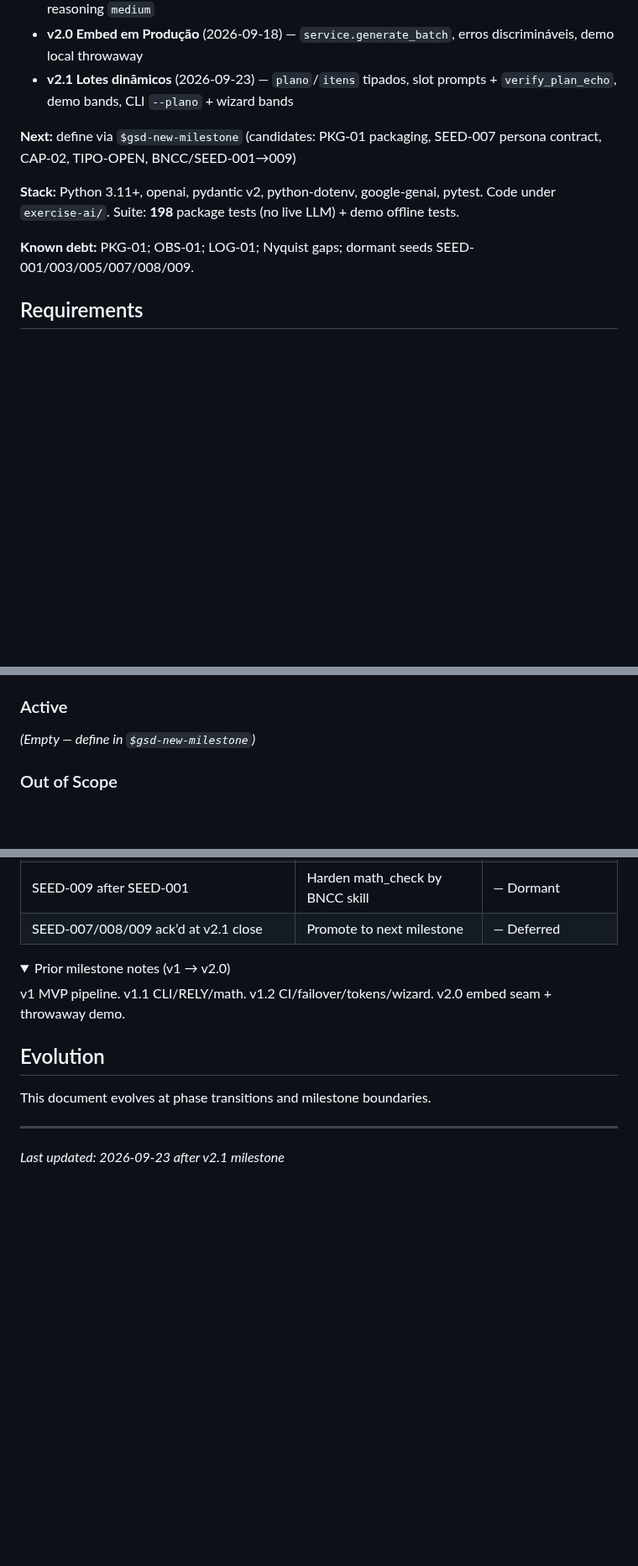
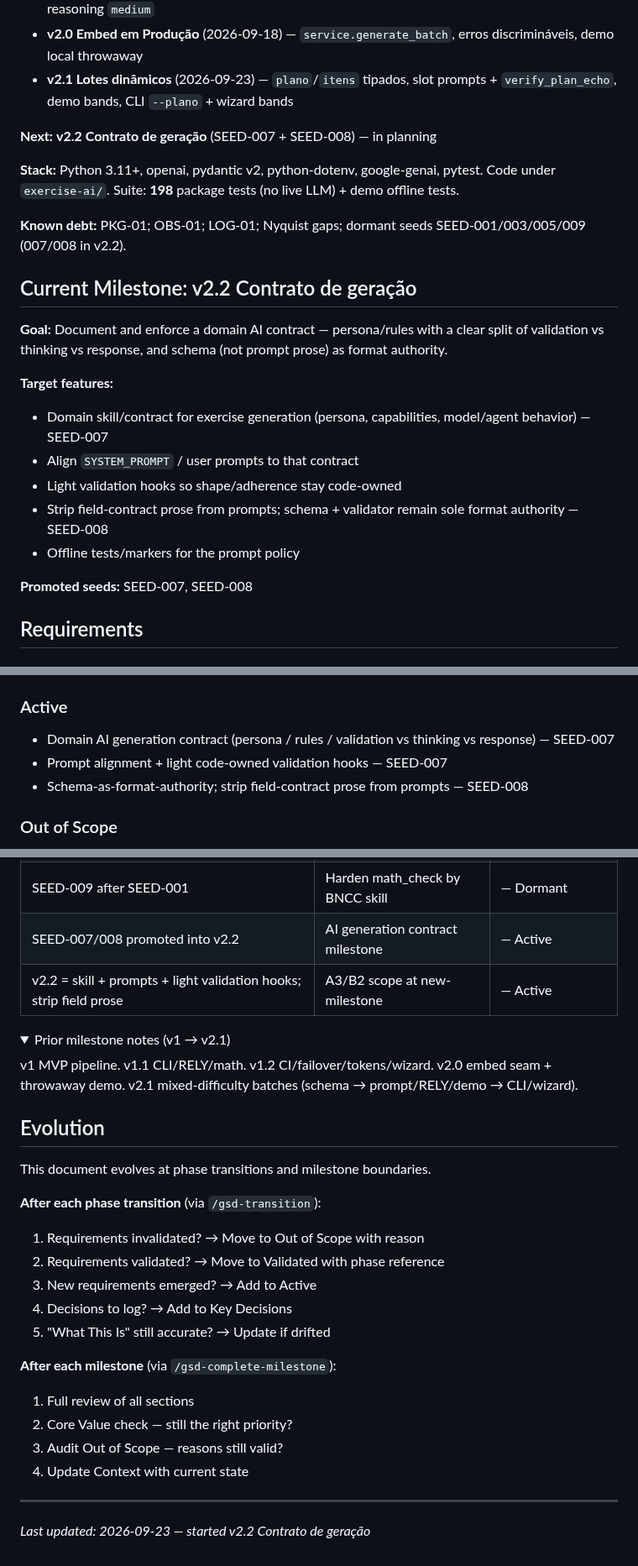
Before and after one commit to VirgilioFuchs/GeradorExercicios, a Markdown page: .planning/PROJECT.md, 3 parts joined by grey strips. Shown at 84% size. Drawn GitHub-style; folded sections open; blank space fills up the shorter version.

Commit message:
docs: start milestone v2.2 Contrato de geração

```diff
--- a/.planning/PROJECT.md
+++ b/.planning/PROJECT.md
@@ -17,11 +17,24 @@ O usuário consegue gerar exercícios de matemática confiáveis e estruturados
 - **v2.0 Embed em Produção** (2026-09-18) — `service.generate_batch`, erros discrimináveis, demo local throwaway
 - **v2.1 Lotes dinâmicos** (2026-09-23) — `plano`/`itens` tipados, slot prompts + `verify_plan_echo`, demo bands, CLI `--plano` + wizard bands
 
-**Next:** define via `$gsd-new-milestone` (candidates: PKG-01 packaging, SEED-007 persona contract, CAP-02, TIPO-OPEN, BNCC/SEED-001→009)
+**Next:** **v2.2 Contrato de geração** (SEED-007 + SEED-008) — in planning
 
 **Stack:** Python 3.11+, openai, pydantic v2, python-dotenv, google-genai, pytest. Code under `exercise-ai/`. Suite: **198** package tests (no live LLM) + demo offline tests.
 
-**Known debt:** PKG-01; OBS-01; LOG-01; Nyquist gaps; dormant seeds SEED-001/003/005/007/008/009.
+**Known debt:** PKG-01; OBS-01; LOG-01; Nyquist gaps; dormant seeds SEED-001/003/005/009 (007/008 in v2.2).
+
+## Current Milestone: v2.2 Contrato de geração
+
+**Goal:** Document and enforce a domain AI contract — persona/rules with a clear split of validation vs thinking vs response, and schema (not prompt prose) as format authority.
+
+**Target features:**
+- Domain skill/contract for exercise generation (persona, capabilities, model/agent behavior) — SEED-007
+- Align `SYSTEM_PROMPT` / user prompts to that contract
+- Light validation hooks so shape/adherence stay code-owned
+- Strip field-contract prose from prompts; schema + validator remain sole format authority — SEED-008
+- Offline tests/markers for the prompt policy
+
+**Promoted seeds:** SEED-007, SEED-008
 
 ## Requirements
 
@@ -43,7 +56,9 @@ O usuário consegue gerar exercícios de matemática confiáveis e estruturados
 
 ### Active
 
-_(Empty — define in `$gsd-new-milestone`)_
+- Domain AI generation contract (persona / rules / validation vs thinking vs response) — SEED-007
+- Prompt alignment + light code-owned validation hooks — SEED-007
+- Schema-as-format-authority; strip field-contract prose from prompts — SEED-008
 
 ### Out of Scope
 
@@ -97,12 +113,13 @@ Mixed (2+ bands) → `plano`; uniform (1 band) → legado `dificuldade`+`quantid
 | `batch.dificuldades` = unique band summary (1–3) | G-14-4 | ✓ Good |
 | Shared `plan_ux` for demo/CLI/wizard payload rules | One contract, three surfaces | ✓ Good |
 | SEED-009 after SEED-001 | Harden math_check by BNCC skill | — Dormant |
-| SEED-007/008/009 ack’d at v2.1 close | Promote to next milestone | — Deferred |
+| SEED-007/008 promoted into v2.2 | AI generation contract milestone | — Active |
+| v2.2 = skill + prompts + light validation hooks; strip field prose | A3/B2 scope at new-milestone | — Active |
 
 <details>
-<summary>Prior milestone notes (v1 → v2.0)</summary>
+<summary>Prior milestone notes (v1 → v2.1)</summary>
 
-v1 MVP pipeline. v1.1 CLI/RELY/math. v1.2 CI/failover/tokens/wizard. v2.0 embed seam + throwaway demo.
+v1 MVP pipeline. v1.1 CLI/RELY/math. v1.2 CI/failover/tokens/wizard. v2.0 embed seam + throwaway demo. v2.1 mixed-difficulty batches (schema → prompt/RELY/demo → CLI/wizard).
 
 </details>
 
@@ -110,5 +127,18 @@ v1 MVP pipeline. v1.1 CLI/RELY/math. v1.2 CI/failover/tokens/wizard. v2.0 embed
 
 This document evolves at phase transitions and milestone boundaries.
 
+**After each phase transition** (via `/gsd-transition`):
+1. Requirements invalidated? → Move to Out of Scope with reason
+2. Requirements validated? → Move to Validated with phase reference
+3. New requirements emerged? → Add to Active
+4. Decisions to log? → Add to Key Decisions
+5. "What This Is" still accurate? → Update if drifted
+
+**After each milestone** (via `/gsd-complete-milestone`):
+1. Full review of all sections
+2. Core Value check — still the right priority?
+3. Audit Out of Scope — reasons still valid?
+4. Update Context with current state
+
 ---
-*Last updated: 2026-09-23 after v2.1 milestone*
+*Last updated: 2026-09-23 — started v2.2 Contrato de geração*
```
Also changed, not shown: other parts of .planning/PROJECT.md (+1 -0 lines), .planning/STATE.md (+13 -12 lines).
